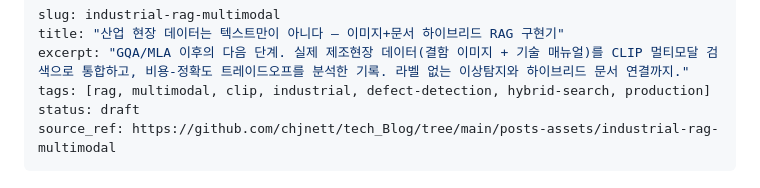
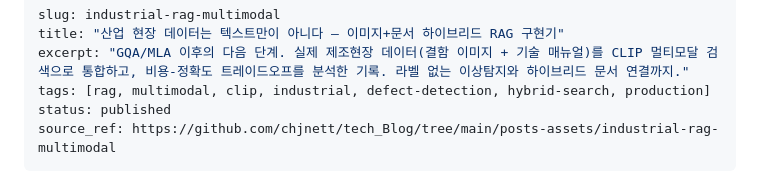
Before and after one commit to chjnett/tech_Blog, a Markdown page: posts-source/industrial-rag-multimodal.md, the part around the change. Drawn GitHub-style.

Commit message:
publish: industrial multimodal RAG blog post
Status: draft → published

Post content:
- 6-part structure covering industrial data challenges
- Image-based defect detection with CLIP (Recall@5: 84%)
- Hybrid document retrieval (similarity: 0.63)
- Production-ready MVP with clear improvement roadmap
- FDE career alignment and practical insights

Ready for chjnett.dev publication.

Co-Authored-By: Claude Haiku 4.5 <noreply@anthropic.com>

```diff
--- a/posts-source/industrial-rag-multimodal.md
+++ b/posts-source/industrial-rag-multimodal.md
@@ -3,7 +3,7 @@ slug: industrial-rag-multimodal
 title: "산업 현장 데이터는 텍스트만이 아니다 — 이미지+문서 하이브리드 RAG 구현기"
 excerpt: "GQA/MLA 이후의 다음 단계. 실제 제조현장 데이터(결함 이미지 + 기술 매뉴얼)를 CLIP 멀티모달 검색으로 통합하고, 비용-정확도 트레이드오프를 분석한 기록. 라벨 없는 이상탐지와 하이브리드 문서 연결까지."
 tags: [rag, multimodal, clip, industrial, defect-detection, hybrid-search, production]
-status: draft
+status: published
 source_ref: https://github.com/chjnett/tech_Blog/tree/main/posts-assets/industrial-rag-multimodal
 ---
 
```
